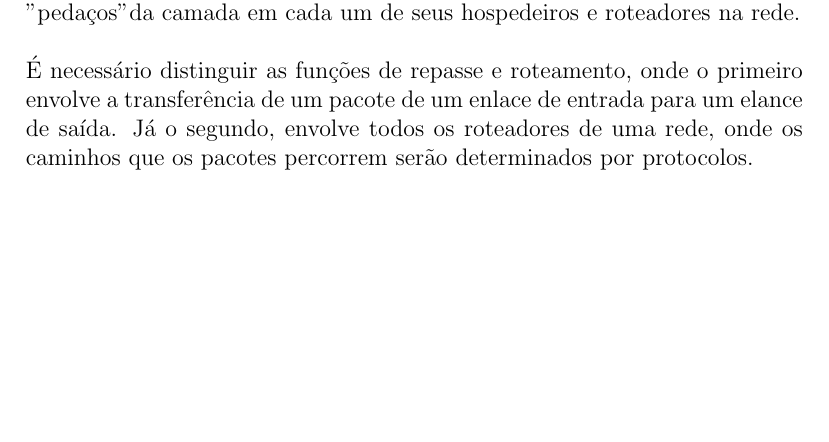
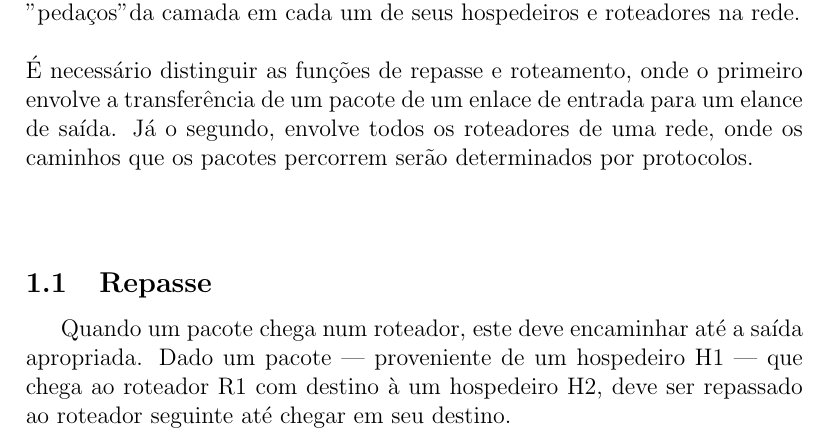
Before and after one commit to leandrocodes/redes2-resumo-prova, a LaTeX document (resumo.tex): part of page 2 of 2, cut so that both start at the same text, the shorter picture padded with empty space. Compiled offline with pdfLaTeX.

Commit message:
repasse example

```diff
--- a/resumo.tex
+++ b/resumo.tex
@@ -45,13 +45,18 @@
 
 \newpage
 \section{Introdução}
-Na camada de rede, são implementados serviços de comunicação hospedeiro a hospedeiro, diferentemente da camada de
-transporte. Portanto, há "pedaços" da camada em cada um de seus hospedeiros e roteadores na rede.
+Na camada de rede, são implementados serviços de comunicação hospedeiro a hospedeiro, diferentemente da camada de transporte.
+Portanto, há "pedaços" da camada em cada um de seus hospedeiros e roteadores na rede.
 \\
 \\
 É necessário distinguir as funções de repasse e roteamento, onde o primeiro envolve a transferência de um pacote de um enlace
 de entrada para um elance de saída. Já o segundo, envolve todos os roteadores de uma rede, onde os caminhos que os pacotes
 percorrem serão determinados por protocolos.
-
+\\
+\\
+\subsection{Repasse}
+Quando um pacote chega num roteador, este deve encaminhar até a saída apropriada.
+Dado um pacote — proveniente de um hospedeiro H1 — que chega ao roteador R1 com destino à um hospedeiro H2, deve ser
+repassado ao roteador seguinte até chegar em seu destino.
 
 \end{document}
```
